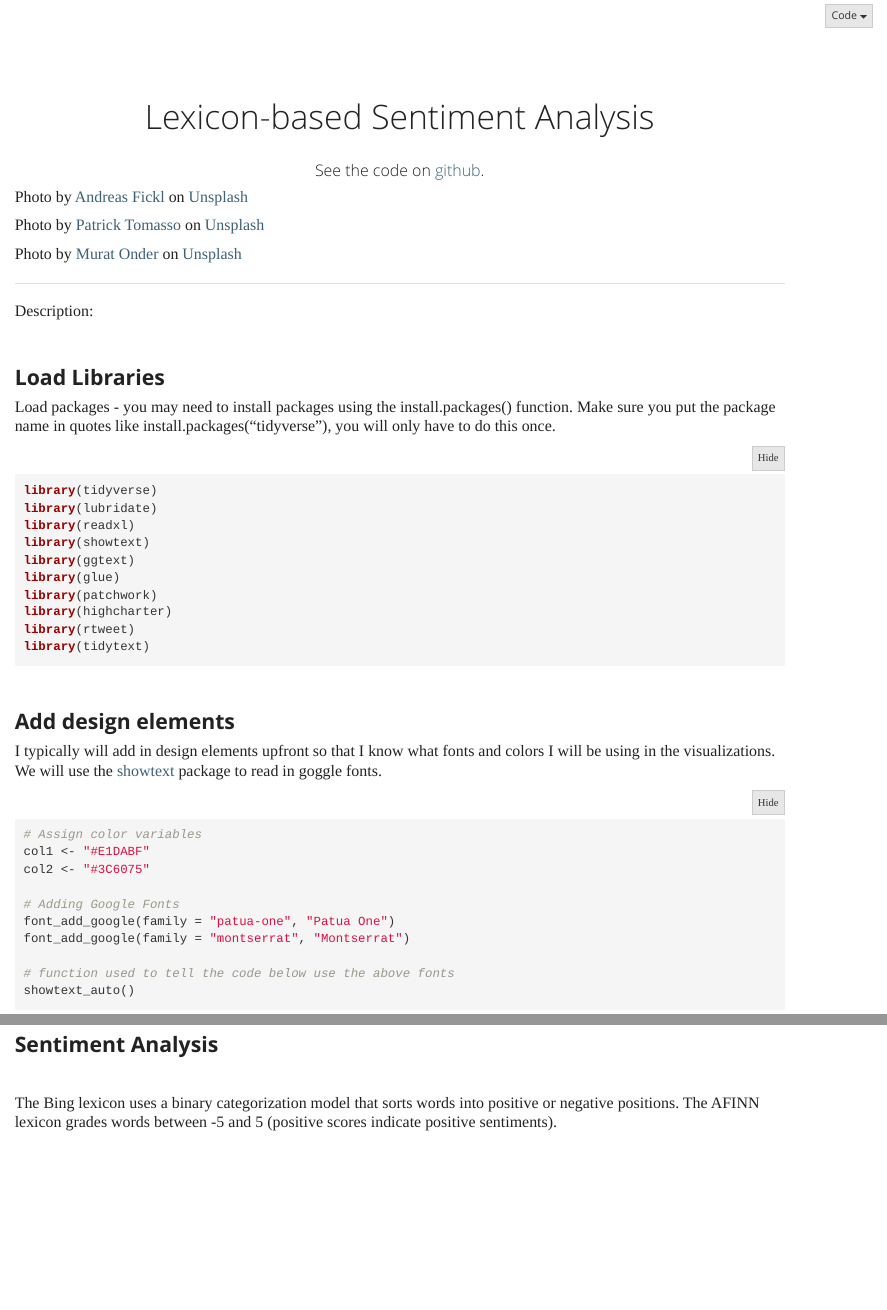
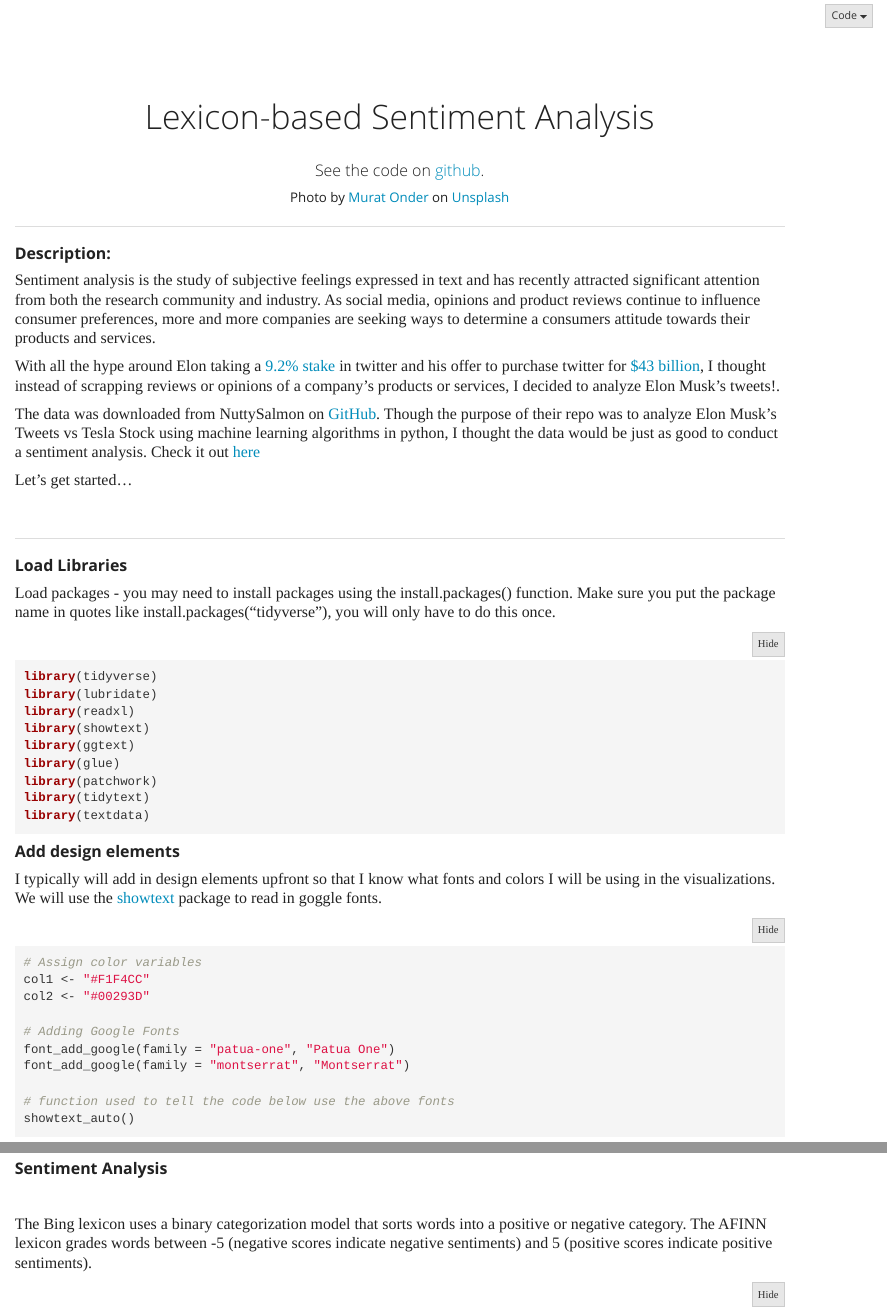
Before and after one commit to Barnes7599/sentiment_analysis, an R Markdown document (index.Rmd): the page in a window 1100 px wide, from 430 px down, and a second part further down, joined at a grey line. Rendered offline with R 4.5, knitr and Pandoc, with nearby package versions; folded parts are opened; some code elsewhere in the file could not run offline; a web font asked for in the figures is replaced by an installed one.

Commit message:
Adding pictures, text and changed CSS styling

````diff
--- a/index.Rmd
+++ b/index.Rmd
@@ -10,27 +10,34 @@ output:
       before_body: header.html
       after_body: footer.html
 ---
+<center>
+Photo by <a href="https://unsplash.com/@muratodr?utm_source=unsplash&utm_medium=referral&utm_content=creditCopyText">Murat Onder</a> on <a href="https://unsplash.com/s/photos/text?utm_source=unsplash&utm_medium=referral&utm_content=creditCopyText">Unsplash</a>
+</center>
 
 
 <div class="mycontent">
 
 
 <!-- <center> -->
-<!-- ![](https://github.com/Barnes7599/DCServiceRequests311/blob/main/311.png?raw=true) -->
+<!-- ![](https://github.com/Barnes7599/sentiment_analysis/blob/main/header3.jpg?raw=true) -->
 <!-- </center> -->
-
-Photo by <a href="https://unsplash.com/@afafa?utm_source=unsplash&utm_medium=referral&utm_content=creditCopyText">Andreas Fickl</a> on <a href="https://unsplash.com/s/photos/text?utm_source=unsplash&utm_medium=referral&utm_content=creditCopyText">Unsplash</a>
-
-
-Photo by <a href="https://unsplash.com/@impatrickt?utm_source=unsplash&utm_medium=referral&utm_content=creditCopyText">Patrick Tomasso</a> on <a href="https://unsplash.com/s/photos/text?utm_source=unsplash&utm_medium=referral&utm_content=creditCopyText">Unsplash</a>
-
-Photo by <a href="https://unsplash.com/@muratodr?utm_source=unsplash&utm_medium=referral&utm_content=creditCopyText">Murat Onder</a> on <a href="https://unsplash.com/s/photos/text?utm_source=unsplash&utm_medium=referral&utm_content=creditCopyText">Unsplash</a>
-
 
 
 ---
 
-Description:
+<h4> **Description:** </h4>
+
+Sentiment analysis is the study of subjective feelings expressed in text and has recently attracted significant attention from both the research community and industry. As social media, opinions and product reviews continue to influence consumer preferences, more and more companies are seeking ways to determine a consumers attitude towards their products and services.
+
+With all the hype around Elon taking a [9.2% stake](https://www.cnbc.com/2022/04/05/elon-musks-9percent-stake-in-twitter-and-board-seat-heres-what-it-means.html) in twitter and his offer to purchase twitter for [$43 billion](https://www.businessinsider.com/elon-musk-buying-twitter-doesnt-care-economics-trusted-public-platform-2022-4), I thought instead of scrapping reviews or opinions of a company's products or services, I decided to analyze Elon Musk's tweets!.
+
+The data was downloaded from NuttySalmon on [GitHub](https://github.com/NuttySalmon). Though the purpose of their repo was to analyze Elon Musk's Tweets vs Tesla Stock using machine learning algorithms in python, I thought the data would be just as good to conduct a sentiment analysis. Check it out [here](https://github.com/NuttySalmon/Elon-Musk-Tweets-VS-Tesla-Stock)
+
+Let's get started...
+
+<br>
+
+---
 
 
 ```{r setup, include=FALSE}
@@ -46,7 +53,7 @@ unlink("index.cache", recursive = TRUE)
 ```
 
 
-<h3> **Load Libraries** </h3>
+<h4> **Load Libraries** </h4>
 
 Load packages - you may need to install packages using the install.packages() function. Make sure you put the package name in quotes like install.packages("tidyverse"), you will only have to do this once.
 
@@ -59,21 +66,20 @@ library(showtext)
 library(ggtext)
 library(glue)
 library(patchwork)
-library(highcharter)
-library(rtweet)
 library(tidytext)
+library(textdata)
 ```
 
 
-<h3> **Add design elements** </h3>
+<h4> **Add design elements** </h4>
 
 I typically will add in design elements upfront so that I know what fonts and colors I will be using in the visualizations. We will use the [showtext](https://github.com/yixuan/showtext) package to read in goggle fonts.
 
 ```{r, echo=TRUE}
 
 # Assign color variables
-col1 <- "#E1DABF"
-col2 <- "#3C6075"
+col1 <- "#F1F4CC"
+col2 <- "#00293D"
 
 # Adding Google Fonts
 font_add_google(family = "patua-one", "Patua One")
@@ -144,17 +151,17 @@ ggplot(df, aes(
   theme_minimal() +
   scale_size_area(max_size = 24) +
   scale_color_gradient(low = col1, high = col2)
-
 ```
 
 ---
 
-<h3>**Sentiment Analysis**</h3>
+<h4>**Sentiment Analysis**</h4>
 <br>
 
-The Bing lexicon uses a binary categorization model that sorts words into positive or negative positions. The AFINN lexicon grades words between -5 and 5 (positive scores indicate positive sentiments).
+The Bing lexicon uses a binary categorization model that sorts words into a positive or negative category. The AFINN lexicon grades words between -5 (negative scores indicate negative sentiments) and 5 (positive scores indicate positive sentiments).
 
-```{r}
+
+```{r, echo=TRUE}
 # Assign "bing" lexicon to a variable using the get_sentiments() from the tidytext package
 bing <- get_sentiments(lexicon = "bing")
 
--- a/style.css
+++ b/style.css
@@ -48,5 +48,5 @@ pre {
  }
 
 a {
-  color: #3C6075;
+  color: ##4C638F;
 }
````
Also changed, not shown: header.html, index.html, index_files/figure-html/unnamed-chunk-5-1.png, index_files/figure-html/unnamed-chunk-7-1.png, whitelogo.png (added), index.Rmd (51 more changed lines), 42 other files.
